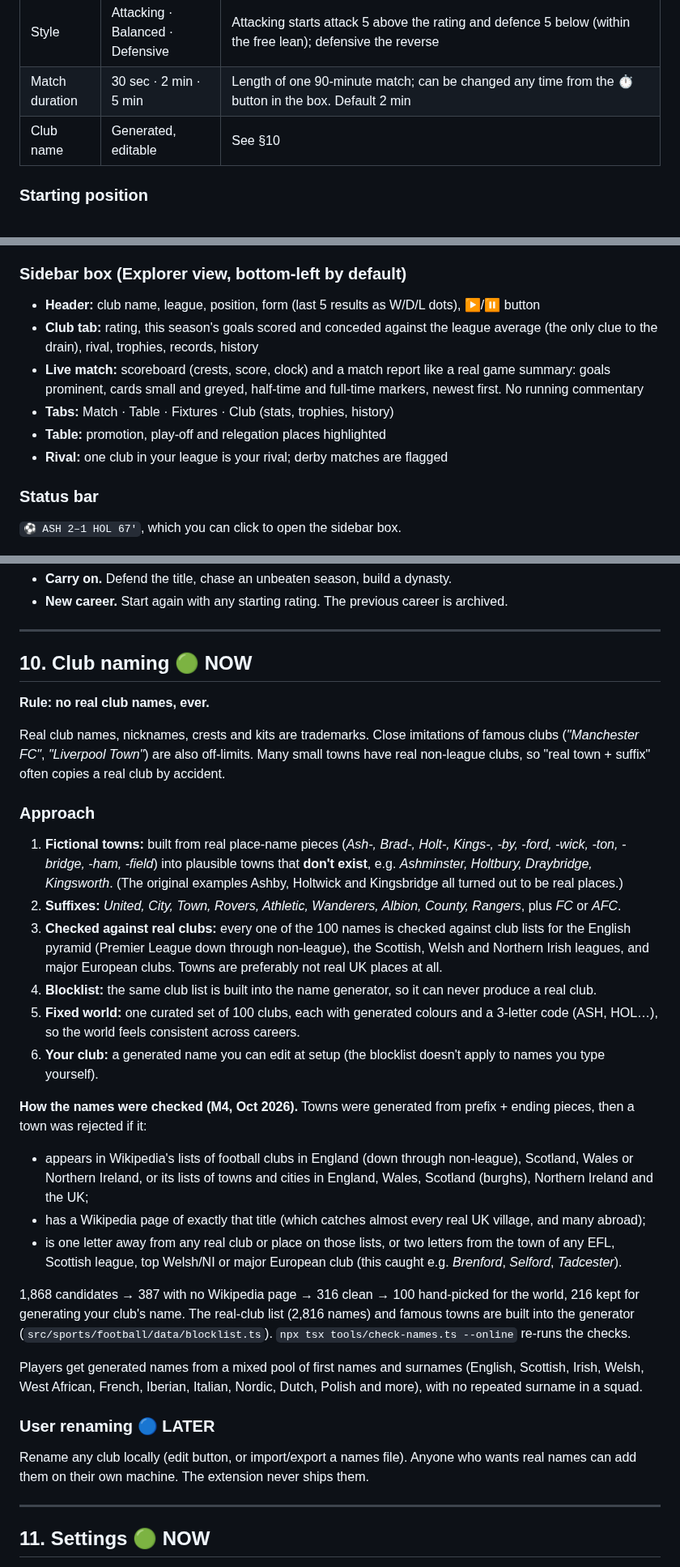
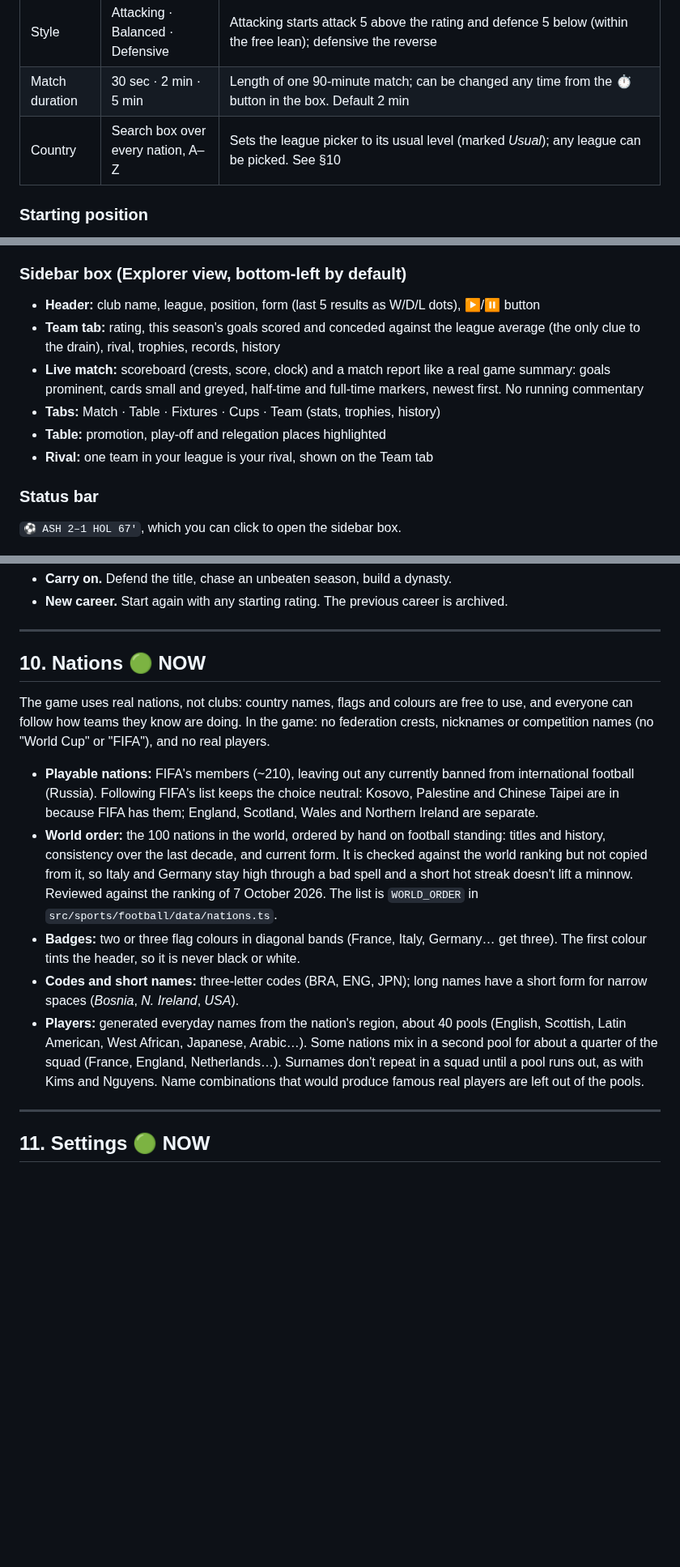
Before and after one commit to BigMoneyGreg/sports-simulator, a Markdown page: DESIGN.md, 3 parts joined by grey strips. Shown at 81% size. Drawn GitHub-style; blank space fills up the shorter version.

```diff
--- a/DESIGN.md
+++ b/DESIGN.md
@@ -72,7 +72,7 @@ Next season … (won league 1? → carry on, or start a new career)
 | Difficulty | Easy / Medium / Hard | *A helpful boost each season* · *A subtle boost each season* · *No extra season boost*: Easy +10, Medium +5, Hard 0 (§7) |
 | Style | Attacking · Balanced · Defensive | Attacking starts attack 5 above the rating and defence 5 below (within the free lean); defensive the reverse |
 | Match duration | 30 sec · 2 min · 5 min | Length of one 90-minute match; can be changed any time from the ⏱ button in the box. Default 2 min |
-| Club name | Generated, editable | See §10 |
+| Country | Search box over every nation, A–Z | Sets the league picker to its usual level (marked *Usual*); any league can be picked. See §10 |
 
 ### Starting position
 
@@ -326,11 +355,11 @@ All numbers here (multiplier 1.0, bonuses, boosts) are starting values, tuned wi
 ### Sidebar box (Explorer view, bottom-left by default)
 
 - **Header:** club name, league, position, form (last 5 results as W/D/L dots), ▶/⏸ button
-- **Club tab:** rating, this season's goals scored and conceded against the league average (the only clue to the drain), rival, trophies, records, history
+- **Team tab:** rating, this season's goals scored and conceded against the league average (the only clue to the drain), rival, trophies, records, history
 - **Live match:** scoreboard (crests, score, clock) and a match report like a real game summary: goals prominent, cards small and greyed, half-time and full-time markers, newest first. No running commentary
-- **Tabs:** Match · Table · Fixtures · Club (stats, trophies, history)
+- **Tabs:** Match · Table · Fixtures · Cups · Team (stats, trophies, history)
 - **Table:** promotion, play-off and relegation places highlighted
-- **Rival:** one club in your league is your rival; derby matches are flagged
+- **Rival:** one team in your league is your rival, shown on the Team tab
 
 ### Status bar
 
@@ -389,33 +418,15 @@ Screen contents:
 
 ---
 
-## 10. Club naming 🟢 NOW
+## 10. Nations 🟢 NOW
 
-**Rule: no real club names, ever.**
+The game uses real nations, not clubs: country names, flags and colours are free to use, and everyone can follow how teams they know are doing. In the game: no federation crests, nicknames or competition names (no "World Cup" or "FIFA"), and no real players.
 
-Real club names, nicknames, crests and kits are trademarks. Close imitations of famous clubs (*"Manchester FC"*, *"Liverpool Town"*) are also off-limits. Many small towns have real non-league clubs, so "real town + suffix" often copies a real club by accident.
-
-### Approach
-
-1. **Fictional towns:** built from real place-name pieces (*Ash-, Brad-, Holt-, Kings-, -by, -ford, -wick, -ton, -bridge, -ham, -field*) into plausible towns that **don't exist**, e.g. *Ashminster, Holtbury, Draybridge, Kingsworth*. (The original examples Ashby, Holtwick and Kingsbridge all turned out to be real places.)
-2. **Suffixes:** *United, City, Town, Rovers, Athletic, Wanderers, Albion, County, Rangers*, plus *FC* or *AFC*.
-3. **Checked against real clubs:** every one of the 100 names is checked against club lists for the English pyramid (Premier League down through non-league), the Scottish, Welsh and Northern Irish leagues, and major European clubs. Towns are preferably not real UK places at all.
-4. **Blocklist:** the same club list is built into the name generator, so it can never produce a real club.
-5. **Fixed world:** one curated set of 100 clubs, each with generated colours and a 3-letter code (ASH, HOL…), so the world feels consistent across careers.
-6. **Your club:** a generated name you can edit at setup (the blocklist doesn't apply to names you type yourself).
-
-**How the names were checked (M4, Oct 2026).** Towns were generated from prefix + ending pieces, then a town was rejected if it:
-- appears in Wikipedia's lists of football clubs in England (down through non-league), Scotland, Wales or Northern Ireland, or its lists of towns and cities in England, Wales, Scotland (burghs), Northern Ireland and the UK;
-- has a Wikipedia page of exactly that title (which catches almost every real UK village, and many abroad);
-- is one letter away from any real club or place on those lists, or two letters from the town of any EFL, Scottish league, top Welsh/NI or major European club (this caught e.g. *Brenford*, *Selford*, *Tadcester*).
-
-1,868 candidates → 387 with no Wikipedia page → 316 clean → 100 hand-picked for the world, 216 kept for generating your club's name. The real-club list (2,816 names) and famous towns are built into the generator (`src/sports/football/data/blocklist.ts`). `npx tsx tools/check-names.ts --online` re-runs the checks.
-
-Players get generated names from a mixed pool of first names and surnames (English, Scottish, Irish, Welsh, West African, French, Iberian, Italian, Nordic, Dutch, Polish and more), with no repeated surname in a squad.
-
-### User renaming 🔵 LATER
-
-Rename any club locally (edit button, or import/export a names file). Anyone who wants real names can add them on their own machine. The extension never ships them.
+- **Playable nations:** FIFA's members (~210), leaving out any currently banned from international football (Russia). Following FIFA's list keeps the choice neutral: Kosovo, Palestine and Chinese Taipei are in because FIFA has them; England, Scotland, Wales and Northern Ireland are separate.
+- **World order:** the 100 nations in the world, ordered by hand on football standing: titles and history, consistency over the last decade, and current form. It is checked against the world ranking but not copied from it, so Italy and Germany stay high through a bad spell and a short hot streak doesn't lift a minnow. Reviewed against the ranking of 7 October 2026. The list is `WORLD_ORDER` in `src/sports/football/data/nations.ts`.
+- **Badges:** two or three flag colours in diagonal bands (France, Italy, Germany… get three). The first colour tints the header, so it is never black or white.
+- **Codes and short names:** three-letter codes (BRA, ENG, JPN); long names have a short form for narrow spaces (*Bosnia*, *N. Ireland*, *USA*).
+- **Players:** generated everyday names from the nation's region, about 40 pools (English, Scottish, Latin American, West African, Japanese, Arabic…). Some nations mix in a second pool for about a quarter of the squad (France, England, Netherlands…). Surnames don't repeat in a squad until a pool runs out, as with Kims and Nguyens. Name combinations that would produce famous real players are left out of the pools.
 
 ---
 
```
Also changed, not shown: other parts of DESIGN.md (+49 -16 lines), CHANGELOG.md (+3 -2 lines), README.md (+8 -6 lines), media/screenshots/club.png, media/screenshots/cups.png (added), media/screenshots/fixtures.png, media/screenshots/match.png, media/screenshots/seasonOver.png, media/screenshots/table.png, 1 other file.
